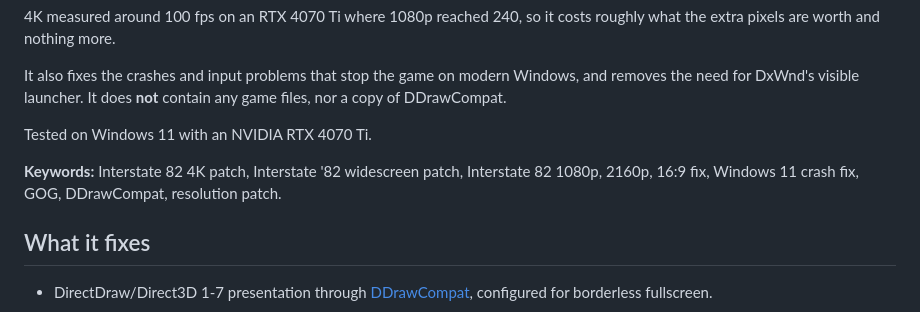
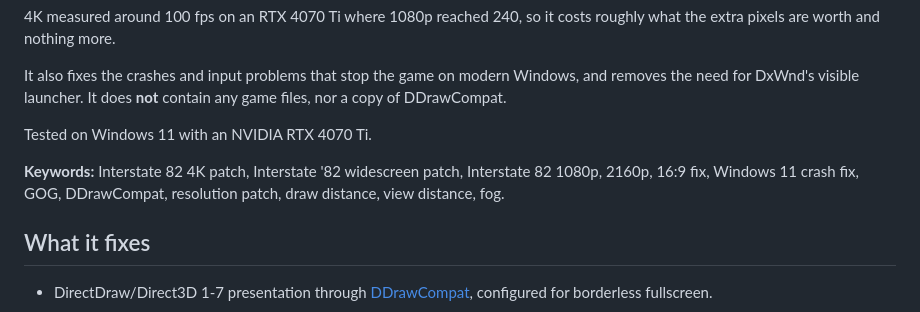
Before and after one commit to SputnikKaputtnik/interstate82-widescreen-4k-fix, a Markdown page: README.md, the part around the change. Drawn GitHub-style.

Commit message:
README: add draw distance to the keyword line
Co-Authored-By: Claude Opus 5.5 <noreply@anthropic.com>

```diff
--- a/README.md
+++ b/README.md
@@ -10,7 +10,7 @@ It also fixes the crashes and input problems that stop the game on modern Window
 
 Tested on Windows 11 with an NVIDIA RTX 4070 Ti.
 
-**Keywords:** Interstate 82 4K patch, Interstate '82 widescreen patch, Interstate 82 1080p, 2160p, 16:9 fix, Windows 11 crash fix, GOG, DDrawCompat, resolution patch.
+**Keywords:** Interstate 82 4K patch, Interstate '82 widescreen patch, Interstate 82 1080p, 2160p, 16:9 fix, Windows 11 crash fix, GOG, DDrawCompat, resolution patch, draw distance, view distance, fog.
 
 ## What it fixes
 
```
